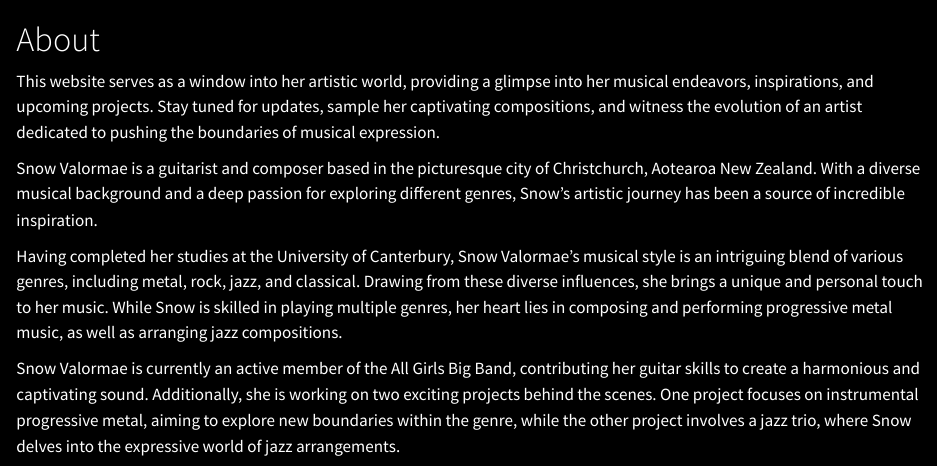
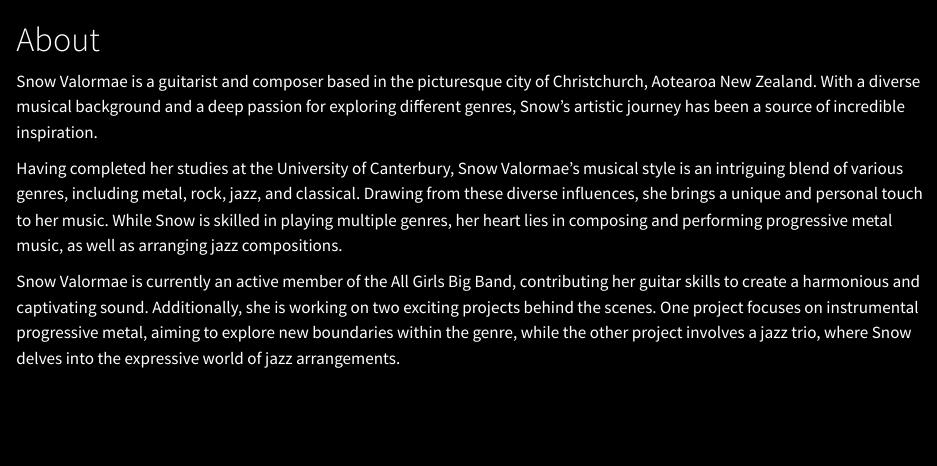
Before and after one commit to Hato1/snow_valormae, a Quarto document (about.qmd): the page in a window 1100 px wide, from its top. Rendered offline with R 4.5, knitr and Pandoc in place of Quarto, with nearby package versions.

Commit message:
Oops, remove extra dialogue on about page

```diff
--- a/about.qmd
+++ b/about.qmd
@@ -16,8 +16,6 @@ fontcolor: "white"
 </style>
 # <font color="#FFFFFF">About<br>
 
-This website serves as a window into her artistic world, providing a glimpse into her musical endeavors, inspirations, and upcoming projects. Stay tuned for updates, sample her captivating compositions, and witness the evolution of an artist dedicated to pushing the boundaries of musical expression.
-
 Snow Valormae is a guitarist and composer based in the picturesque city of Christchurch, Aotearoa New Zealand. With a diverse musical background and a deep passion for exploring different genres, Snow's artistic journey has been a source of incredible inspiration.
 
 Having completed her studies at the University of Canterbury, Snow Valormae's musical style is an intriguing blend of various genres, including metal, rock, jazz, and classical. Drawing from these diverse influences, she brings a unique and personal touch to her music. While Snow is skilled in playing multiple genres, her heart lies in composing and performing progressive metal music, as well as arranging jazz compositions.
```
